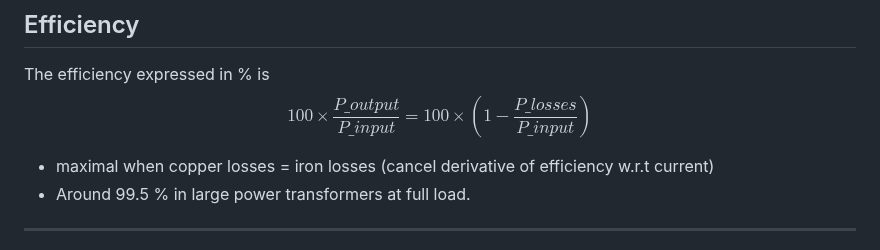
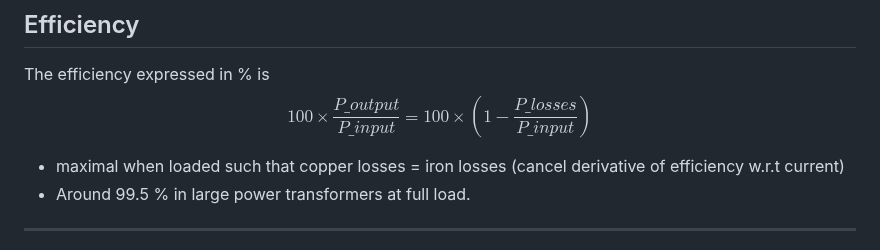
Before and after one commit to bcornelusse/ELEC0447-analysis-power-systems, a Markdown page: lecture4.md, the part around the change. GitHub-like rendering.

```diff
--- a/lecture4.md
+++ b/lecture4.md
@@ -142,7 +142,7 @@ with
 The efficiency expressed in % is
 $$100 \times \frac{P\_{output}}{P\_{input}} = 100 \times \left(1 - \frac{P\_{losses}}{P\_{input}}\right) $$
 
-- maximal when copper losses = iron losses (cancel derivative of efficiency w.r.t current)
+- maximal when loaded such that copper losses = iron losses (cancel derivative of efficiency w.r.t current)
 - Around 99.5 % in large power transformers at full load.
 
 ---
```
